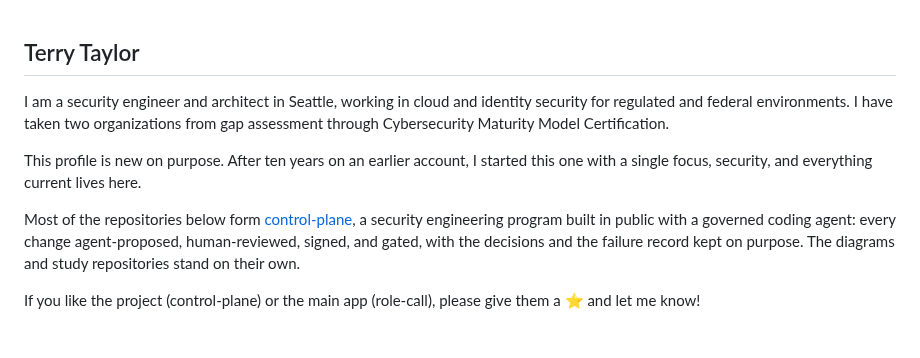
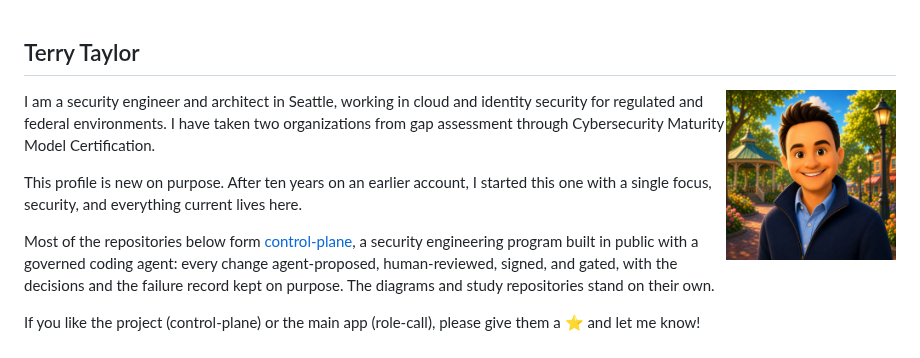
Before and after one commit to tltaylor1/tltaylor1, a Markdown page: README.md, the part around the change. Rendered like a GitHub page; pictures changed too: assets/portrait.png (added); blank space fills up the shorter version.

Commit message:
README: the about section gains the portrait
A stylized portrait, stored in the repository itself, sits beside the
introduction at a fixed width, while the avatar stays the penguins.

Co-authored-by: Claude <noreply@anthropic.com>

```diff
--- a/README.md
+++ b/README.md
@@ -1,4 +1,6 @@
 ## Terry Taylor
+
+<img src="assets/portrait.png" align="right" width="170" alt="Stylized portrait of Terry">
 
 I am a security engineer and architect in Seattle, working in cloud and identity
 security for regulated and federal environments. I have taken two organizations
```
